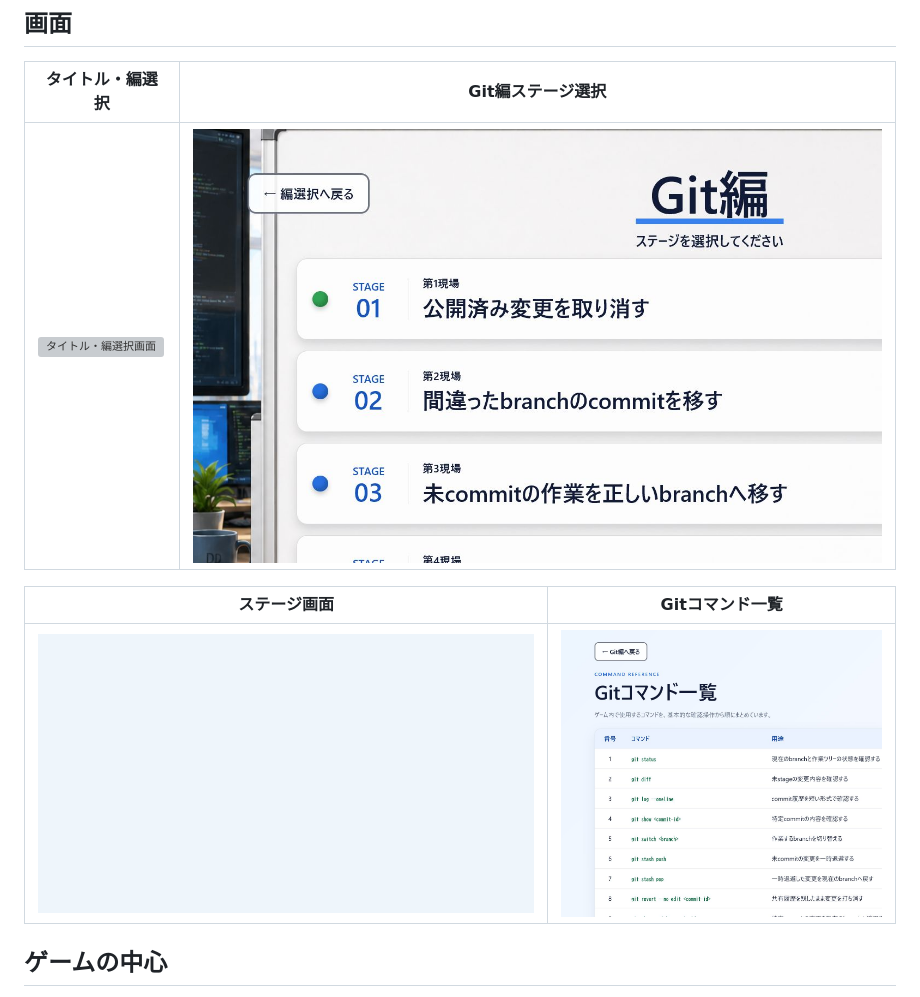
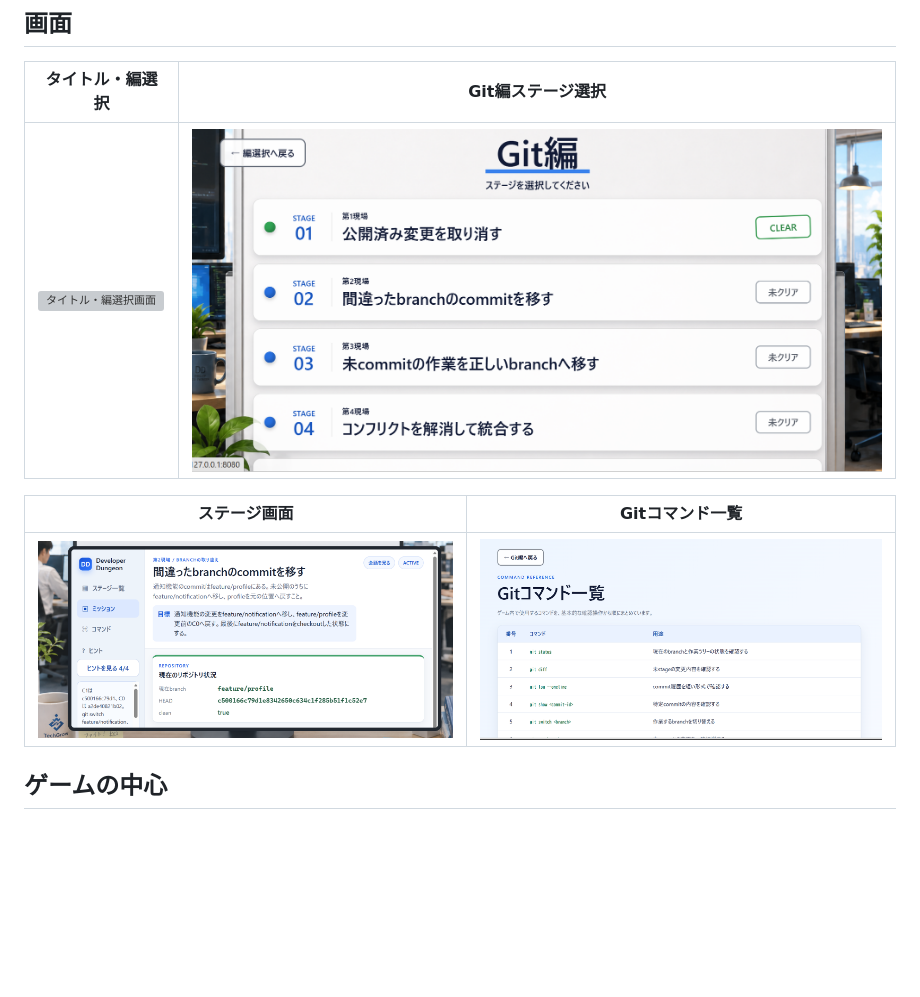
Before and after one commit to yuya-dev-dev/developer-dungeon, a Markdown page: README.md, the part around the change. Drawn GitHub-style; pictures changed too: docs/assets/screenshots/command-reference.png, docs/assets/screenshots/git-stage-list.png, docs/assets/screenshots/stage-git-01.png (deleted); blank space fills up the shorter version; grey boxes are pictures that could not be loaded.

Commit message:
Update README screenshots for second Git stage

```diff
--- a/README.md
+++ b/README.md
@@ -24,7 +24,7 @@ Phase 4までの企画・要件・全体設計と実装はユーザー承認済
 
 | ステージ画面 | Gitコマンド一覧 |
 |---|---|
-| ![第1現場のステージ画面](docs/assets/screenshots/stage-git-01.png) | ![Gitコマンド一覧](docs/assets/screenshots/command-reference.png) |
+| ![第2現場のステージ画面](docs/assets/screenshots/stage-git-02.png) | ![Gitコマンド一覧](docs/assets/screenshots/command-reference.png) |
 
 ## ゲームの中心
 
```
Also changed, not shown: 1 other file.
